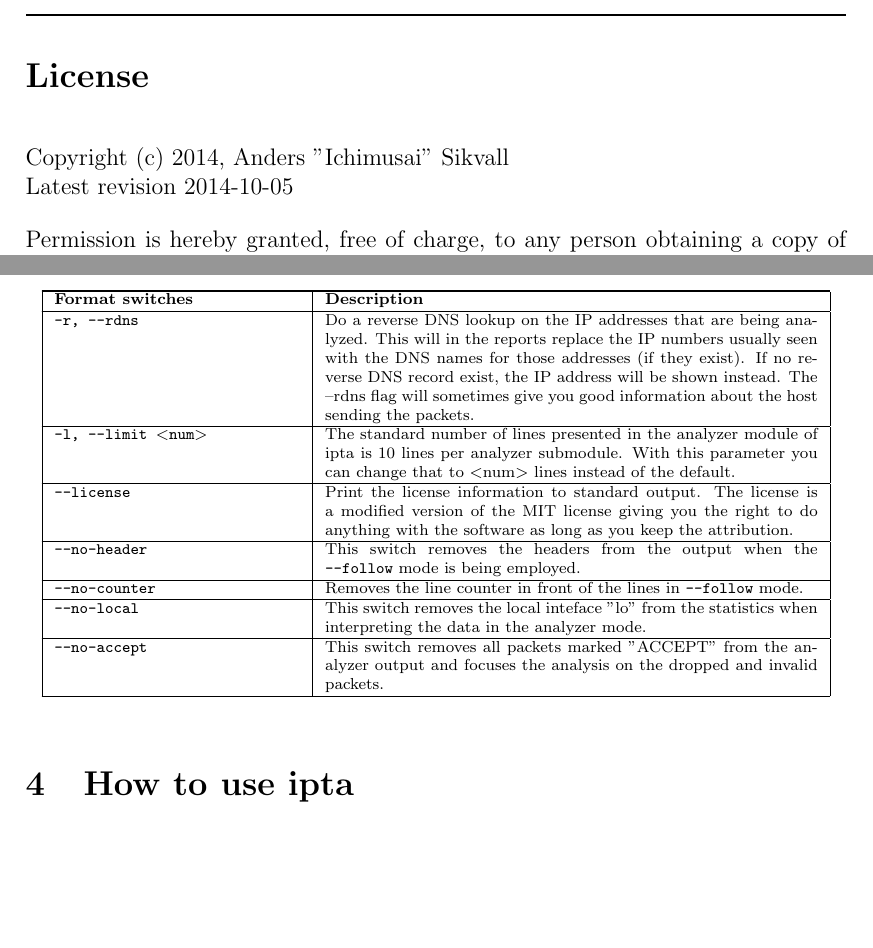
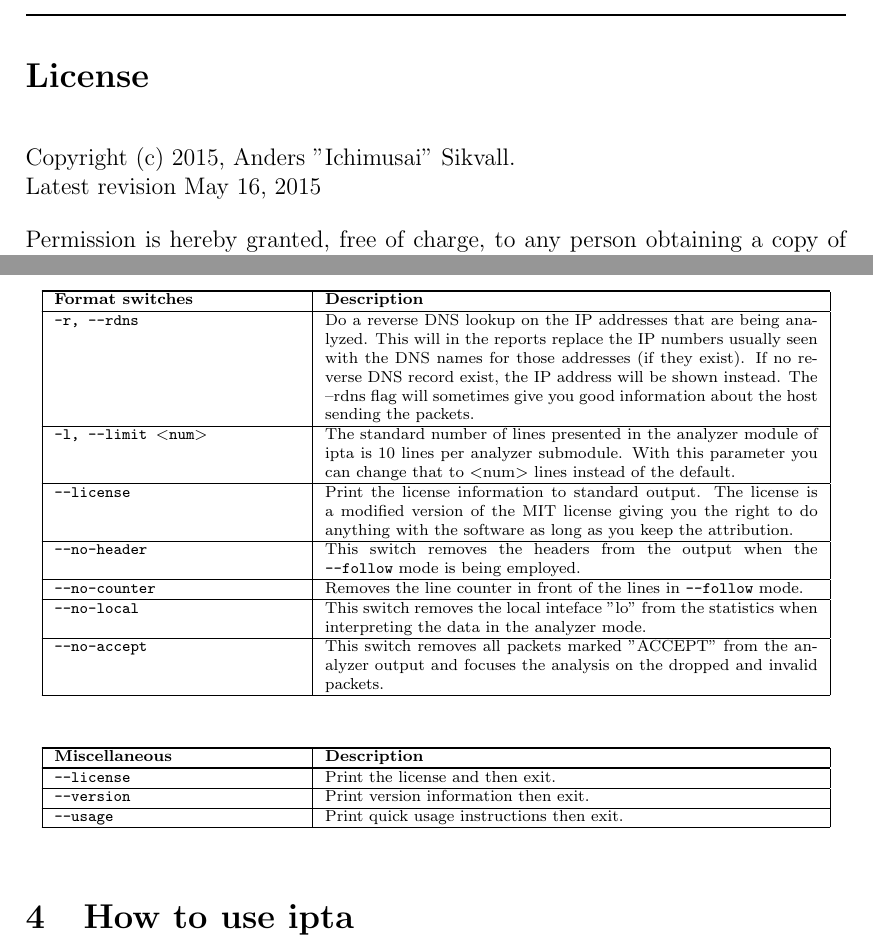
Before and after one commit to sikvall/ipta, a LaTeX document (manual/ipta.tex): two parts of pages 4 and 18 of 22, joined at a grey line, cut so that both start at the same text, the shorter picture padded with empty space. Compiled offline with pdfLaTeX.

Commit message:
Added short instructions on version, license and usage.

```diff
--- a/manual/ipta.tex
+++ b/manual/ipta.tex
@@ -95,8 +95,8 @@
 \section*{License}
 \label{license}
 
-Copyright (c) 2014, Anders "Ichimusai" Sikvall\\
-Latest revision 2014-10-05
+Copyright (c) 2015, Anders "Ichimusai" Sikvall.\\
+Latest revision \today
 
 Permission is hereby granted, free of charge, to any person obtaining
 a copy of this software and associated documentation files (the
@@ -914,6 +914,22 @@ This switch removes all packets marked "ACCEPT" from the analyzer
 output and focuses the analysis on the dropped and invalid
 packets.\\\hline
 \end{longtable}
+
+\scriptsize
+\begin{longtable}{|p{.3\textwidth}|p{.6\textwidth}|}
+\hline\hline
+\textbf{Miscellaneous} & \textbf{Description}\\ \hline \hline
+
+\texttt{--license} &
+Print the license and then exit.\\\hline
+
+\texttt{--version} &
+Print version information then exit.\\\hline
+
+\texttt{--usage} &
+Print quick usage instructions then exit.\\\hline
+
+\end{longtable}
 \normalsize
 
 \section{How to use ipta}
```
